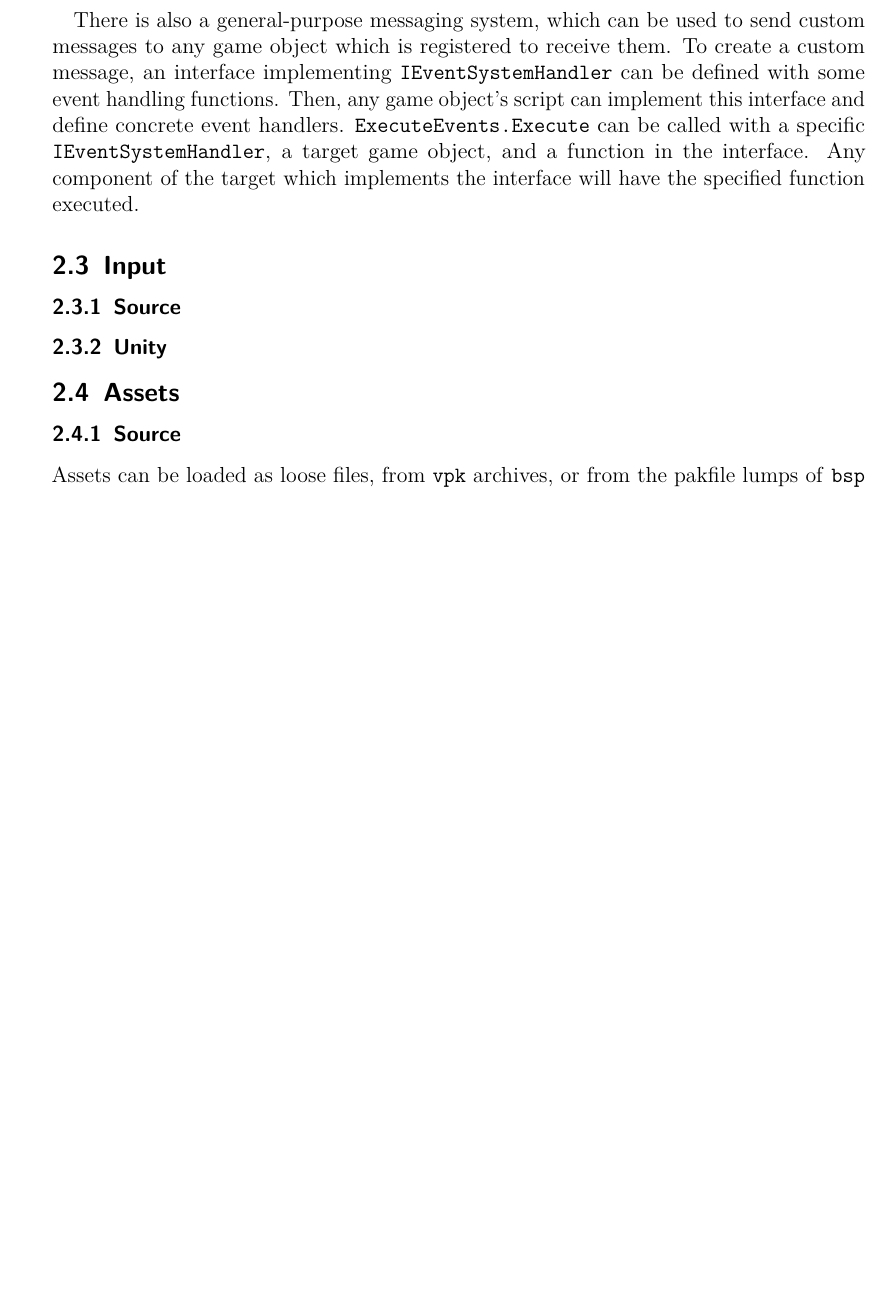
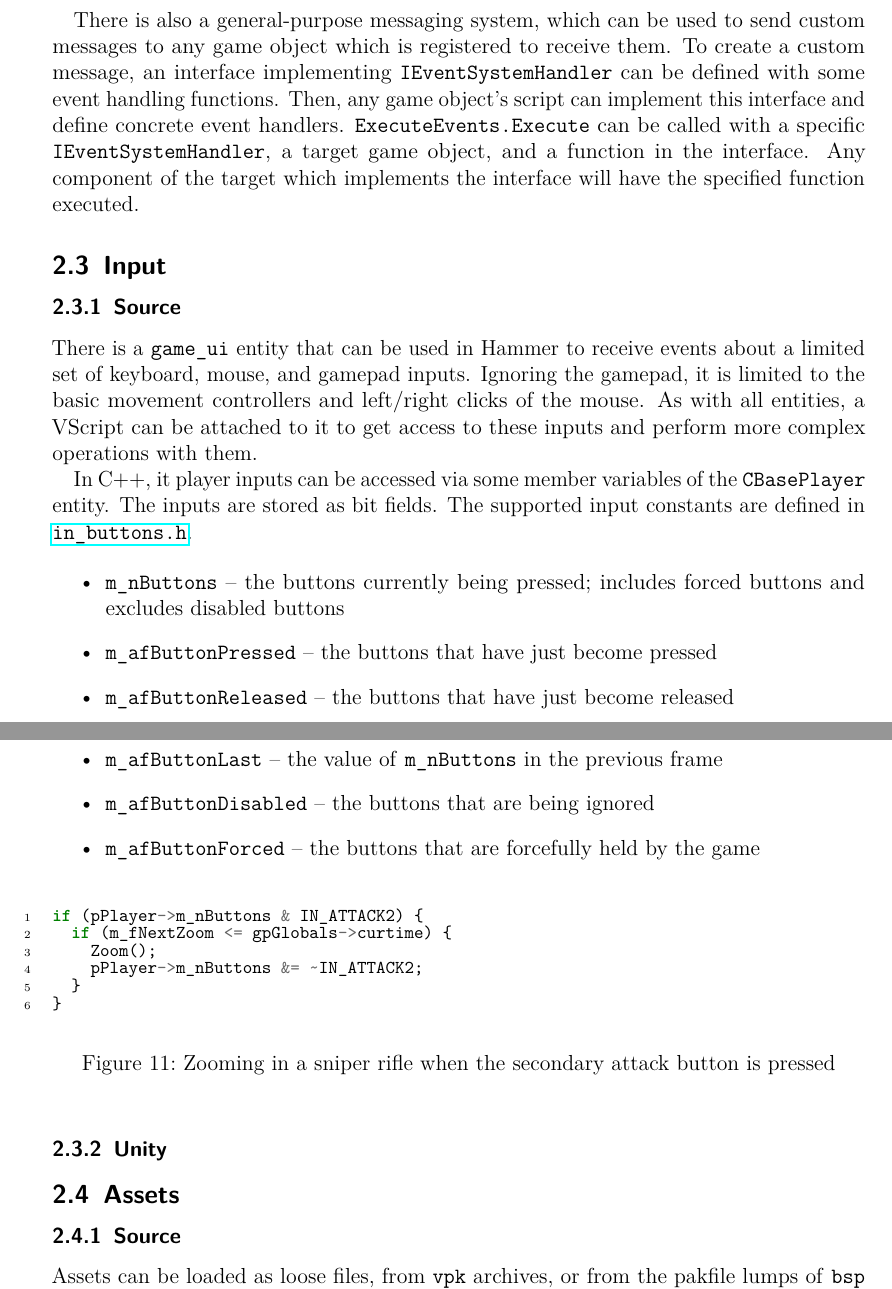
Before and after one commit to MarkKoz/comp-565, a LaTeX document (doc/report.tex): part of page 8 of 27 before the commit and two parts of pages 8 and 9 of 28 after it, the two joined at a grey line, cut so that both start at the same text, the shorter picture padded with empty space. Compiled offline with pdfLaTeX.

Commit message:
Write source input

```diff
--- a/doc/report.tex
+++ b/doc/report.tex
@@ -209,6 +209,36 @@ There is also a general-purpose messaging system, which can be used to send cust
 
 \subsection{Input}
 \subsubsection{Source}
+There is a \texttt{game\_ui} entity that can be used in Hammer to receive events about a limited set of keyboard, mouse, and gamepad inputs. Ignoring the gamepad, it is limited to the basic movement controllers and left/right clicks of the mouse. As with all entities, a VScript can be attached to it to get access to these inputs and perform more complex operations with them.
+
+In C++, it player inputs can be accessed via some member variables of the \texttt{CBasePlayer} entity. The inputs are stored as bit fields. The supported input constants are defined in \href{https://github.com/ValveSoftware/source-sdk-2013/blob/master/mp/src/game/shared/in_buttons.h}{\texttt{in\_buttons.h}}.
+
+\begin{itemize}
+  \item \texttt{m\_nButtons} -- the buttons currently being pressed; includes forced buttons and excludes disabled buttons
+  \item \texttt{m\_afButtonPressed} -- the buttons that have just become pressed
+  \item \texttt{m\_afButtonReleased} -- the buttons that have just become released
+  \item \texttt{m\_afButtonLast} -- the value of \texttt{m\_nButtons} in the previous frame
+  \item \texttt{m\_afButtonDisabled} -- the buttons that are being ignored
+  \item \texttt{m\_afButtonForced} -- the buttons that are forcefully held by the game
+\end{itemize}
+
+\begin{figure}[!htb]
+  \begin{minted}[
+    linenos,
+    autogobble=true,
+    fontsize=\fontsize{10}{10},
+  ]{cpp}
+    if (pPlayer->m_nButtons & IN_ATTACK2) {
+      if (m_fNextZoom <= gpGlobals->curtime) {
+        Zoom();
+        pPlayer->m_nButtons &= ~IN_ATTACK2;
+      }
+    }
+  \end{minted}
+  \caption{Zooming in a sniper rifle when the secondary attack button is pressed}
+  \label{fig:source_sniper_zoom}
+\end{figure}
+
 \subsubsection{Unity}
 
 \subsection{Assets}
```
